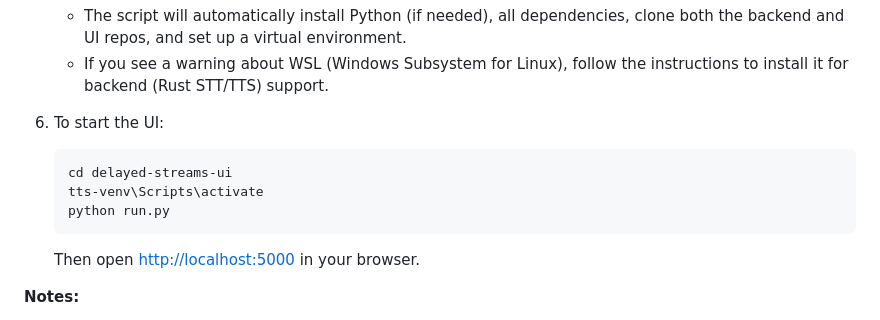
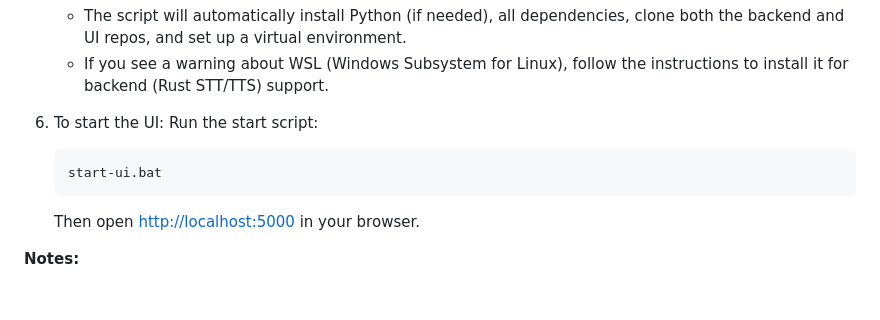
Before and after one commit to Lazlovision/delayed-streams-ui, a Markdown page: README.md, the part around the change. GitHub-like rendering; blank space fills up the shorter version.

````diff
--- a/README.md
+++ b/README.md
@@ -18,10 +18,9 @@
    - If you see a warning about WSL (Windows Subsystem for Linux), follow the instructions to install it for backend (Rust STT/TTS) support.
 
 6. To start the UI:
+   Run the start script:
    ```
-   cd delayed-streams-ui
-   tts-venv\Scripts\activate
-   python run.py
+   start-ui.bat
    ```
    Then open [http://localhost:5000](http://localhost:5000) in your browser.
 
````
